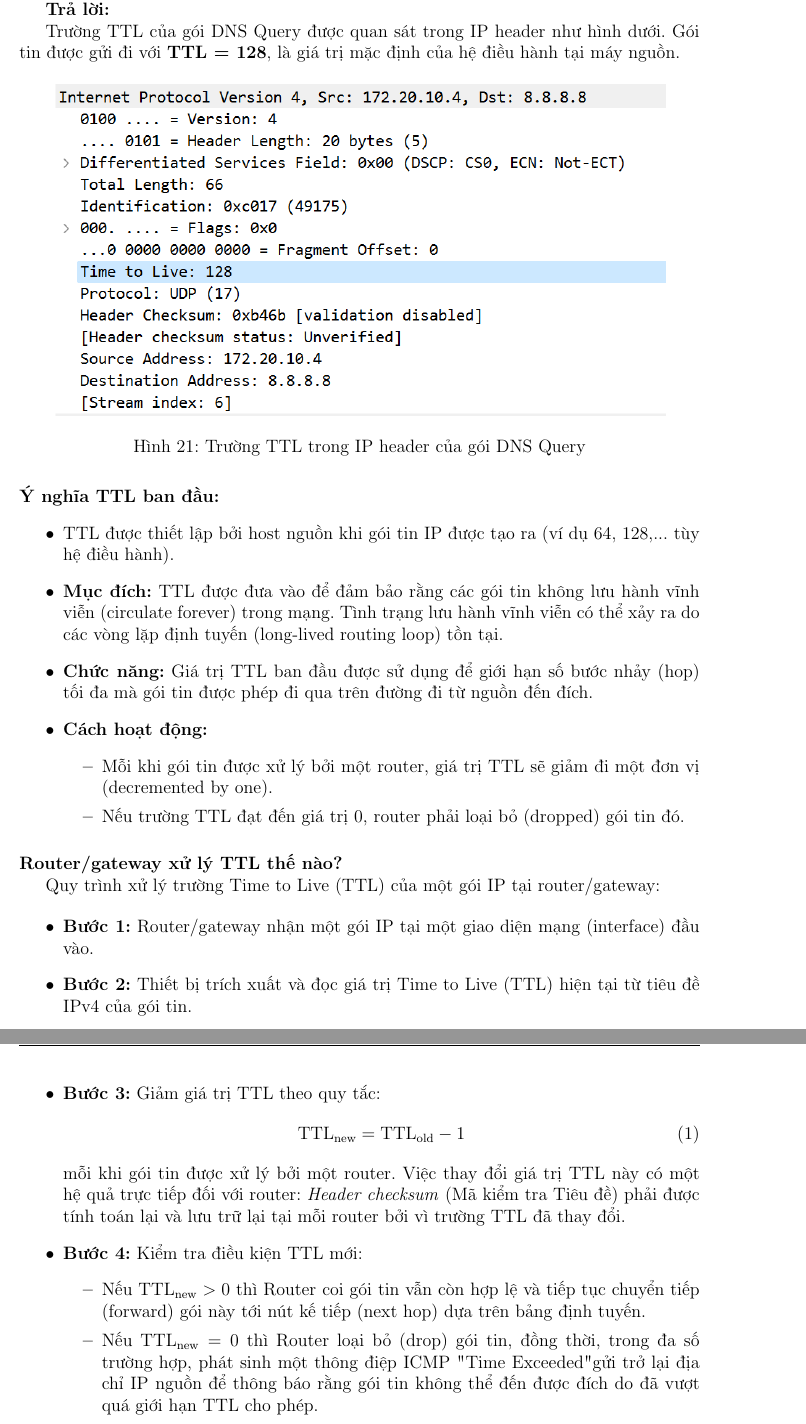
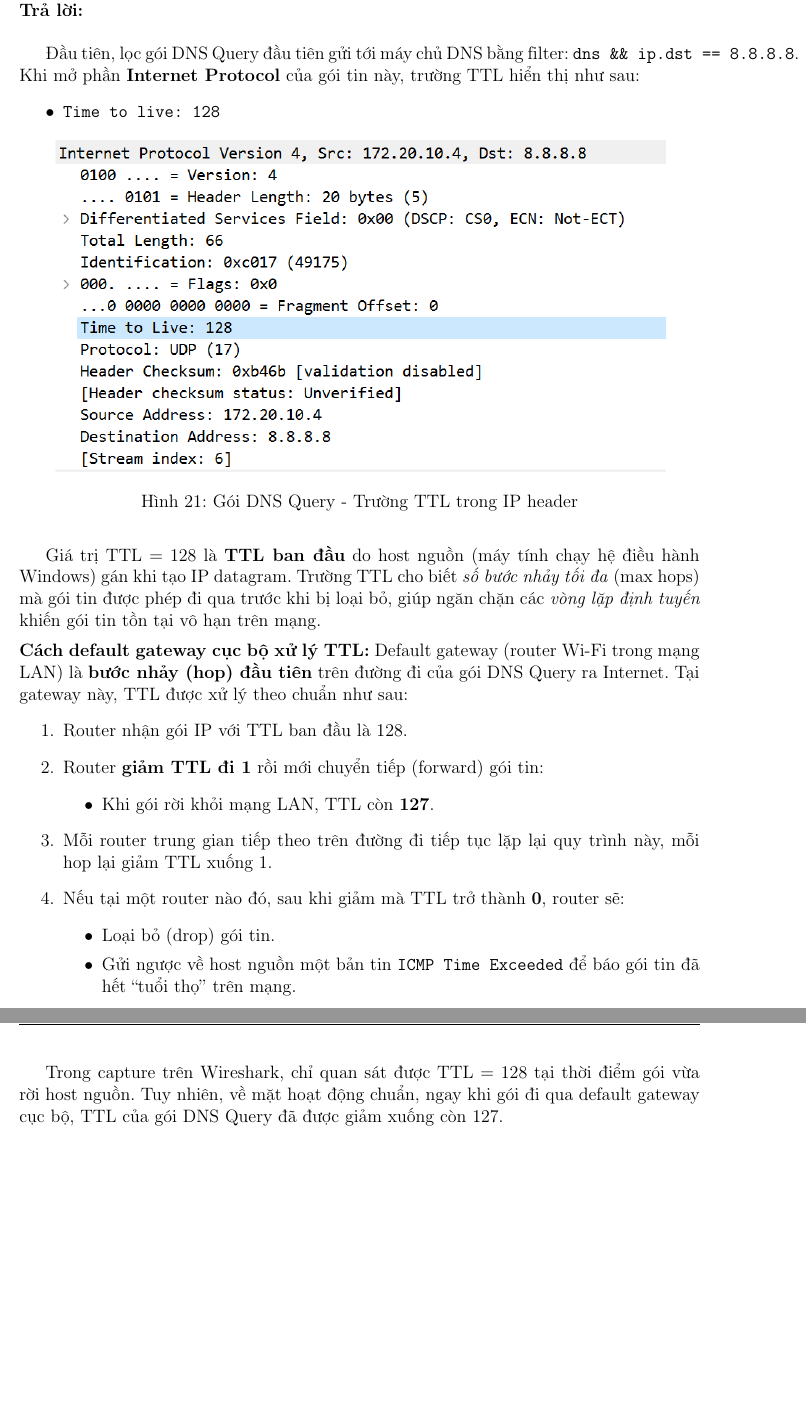
Before and after one commit to thphuc06/WireShark, a LaTeX document (report.tex): two parts of pages 23 and 24 of 31, joined at a grey line, cut so that both start at the same text, the shorter picture padded with empty space. Compiled offline with pdfLaTeX.

Commit message:
Update Câu 2 TTL explanation and minor formatting fixes

```diff
--- a/report.tex
+++ b/report.tex
@@ -753,48 +743,49 @@ Việc địa chỉ IP Nguồn (Source IP Address) và địa chỉ IP Đích (D
+\textbf{Câu hỏi:} Tìm trường Time to Live (TTL) trong phần tiêu đề IP của gói tin DNS Query. Giá trị TTL ban đầu này biểu thị điều gì, và router/cổng (gateway) cục bộ sẽ điều chỉnh giá trị đó như thế nào khi thực hiện chuyển tiếp (forward) gói tin?\\
+\textbf{Trả lời:} \\
 
-\textbf{Trả lời:}
-
-Trường TTL của gói DNS Query được quan sát trong IP header như hình dưới. Gói tin được gửi đi với \textbf{TTL = 128}, là giá trị mặc định của hệ điều hành tại máy nguồn.
-
+Đầu tiên, lọc gói DNS Query đầu tiên gửi tới máy chủ DNS bằng filter:
+\verb|dns && ip.dst == 8.8.8.8|. Khi mở phần \textbf{Internet Protocol} của gói tin này, trường TTL hiển thị như sau:
+\begin{itemize}
+    \item \texttt{Time to live: 128}
 \begin{figure}[H]
     \centering
     \includegraphics[width=0.9\textwidth]{part3_question2.png}
-    \caption{Trường TTL trong IP header của gói DNS Query}
-    \label{fig:ttl_header}
+    \caption{Gói DNS Query - Trường TTL trong IP header}
+    \label{fig:ttl-dns-query}
 \end{figure}
-
-\paragraph{Ý nghĩa TTL ban đầu:}
-\begin{itemize}
-    \item TTL được thiết lập bởi host nguồn khi gói tin IP được tạo ra (ví dụ 64, 128,... tùy hệ điều hành).
-    \item \textbf{Mục đích:} TTL được đưa vào để đảm bảo rằng các gói tin không lưu hành vĩnh viễn (circulate forever) trong mạng. Tình trạng lưu hành vĩnh viễn có thể xảy ra do các vòng lặp định tuyến (long-lived routing loop) tồn tại.
-    \item \textbf{Chức năng:} Giá trị TTL ban đầu được sử dụng để giới hạn số bước nhảy (hop) tối đa mà gói tin được phép đi qua trên đường đi từ nguồn đến đích.
-    \item \textbf{Cách hoạt động:}
-    \begin{itemize}
-        \item Mỗi khi gói tin được xử lý bởi một router, giá trị TTL sẽ giảm đi một đơn vị (decremented by one).
-        \item Nếu trường TTL đạt đến giá trị 0, router phải loại bỏ (dropped) gói tin đó.
-    \end{itemize}
 \end{itemize}
 
-\paragraph{Router/gateway xử lý TTL thế nào?}\mbox{}
+Giá trị TTL = 128 là \textbf{TTL ban đầu} do host nguồn (máy tính chạy hệ điều hành Windows)
+gán khi tạo IP datagram. Trường TTL cho biết \emph{số bước nhảy tối đa} (max hops) mà gói tin
+được phép đi qua trước khi bị loại bỏ, giúp ngăn chặn các \emph{vòng lặp định tuyến} khiến
+gói tin tồn tại vô hạn trên mạng.
 
-Quy trình xử lý trường Time to Live (TTL) của một gói IP tại router/gateway:
+\medskip
 
-\begin{itemize}
-    \item \textbf{Bước 1:} Router/gateway nhận một gói IP tại một giao diện mạng (interface) đầu vào.
+\noindent
+	\textbf{Cách default gateway cục bộ xử lý TTL:}
+Default gateway (router Wi-Fi trong mạng LAN) là \textbf{bước nhảy (hop) đầu tiên} trên
+đường đi của gói DNS Query ra Internet. Tại gateway này, TTL được xử lý theo chuẩn như sau:
+\begin{enumerate}
+    \item Router nhận gói IP với TTL ban đầu là 128.
+    \item Router \textbf{giảm TTL đi 1} rồi mới chuyển tiếp (forward) gói tin:
+    \begin{itemize}
+        \item Khi gói rời khỏi mạng LAN, TTL còn \textbf{127}.
+    \end{itemize}
+    \item Mỗi router trung gian tiếp theo trên đường đi tiếp tục lặp lại quy trình này,
+    mỗi hop lại giảm TTL xuống 1.
+    \item Nếu tại một router nào đó, sau khi giảm mà TTL trở thành \textbf{0}, router sẽ:
+    \begin{itemize}
+        \item Loại bỏ (drop) gói tin.
+        \item Gửi ngược về host nguồn một bản tin \texttt{ICMP Time Exceeded} để báo gói tin
+        đã hết “tuổi thọ” trên mạng.
+    \end{itemize}
+\end{enumerate}
 
-    \item \textbf{Bước 2:} Thiết bị trích xuất và đọc giá trị Time to Live (TTL) hiện tại từ tiêu đề IPv4 của gói tin.
+Trong capture trên Wireshark, chỉ quan sát được TTL = 128 tại thời điểm gói vừa rời host nguồn.
+Tuy nhiên, về mặt hoạt động chuẩn, ngay khi gói đi qua default gateway cục bộ, TTL của gói DNS
+Query đã được giảm xuống còn 127.
 
-    \item \textbf{Bước 3:} Giảm giá trị TTL theo quy tắc:
-    \begin{equation}
-        \text{TTL}_{\text{new}} = \text{TTL}_{\text{old}} - 1
-    \end{equation}
-    mỗi khi gói tin được xử lý bởi một router. Việc thay đổi giá trị TTL này có một hệ quả trực tiếp đối với router: \textit{Header checksum} (Mã kiểm tra Tiêu đề) phải được tính toán lại và lưu trữ lại tại mỗi router bởi vì trường TTL đã thay đổi.
-
-    \item \textbf{Bước 4:} Kiểm tra điều kiện TTL mới:
-    \begin{itemize}
-        \item Nếu $\text{TTL}_{\text{new}} > 0$ thì Router coi gói tin vẫn còn hợp lệ và tiếp tục chuyển tiếp (forward) gói này tới nút kế tiếp (next hop) dựa trên bảng định tuyến.
-        \item Nếu $\text{TTL}_{\text{new}} = 0$ thì Router loại bỏ (drop) gói tin, đồng thời, trong đa số trường hợp, phát sinh một thông điệp ICMP "Time Exceeded" gửi trở lại địa chỉ IP nguồn để thông báo rằng gói tin không thể đến được đích do đã vượt quá giới hạn TTL cho phép.
-    \end{itemize}
-\end{itemize}
 
 \newpage
 \subsubsection{Câu 3: Địa chỉ MAC của Router/Gateway}
```
Also changed, not shown: report.tex (69 more changed lines).
